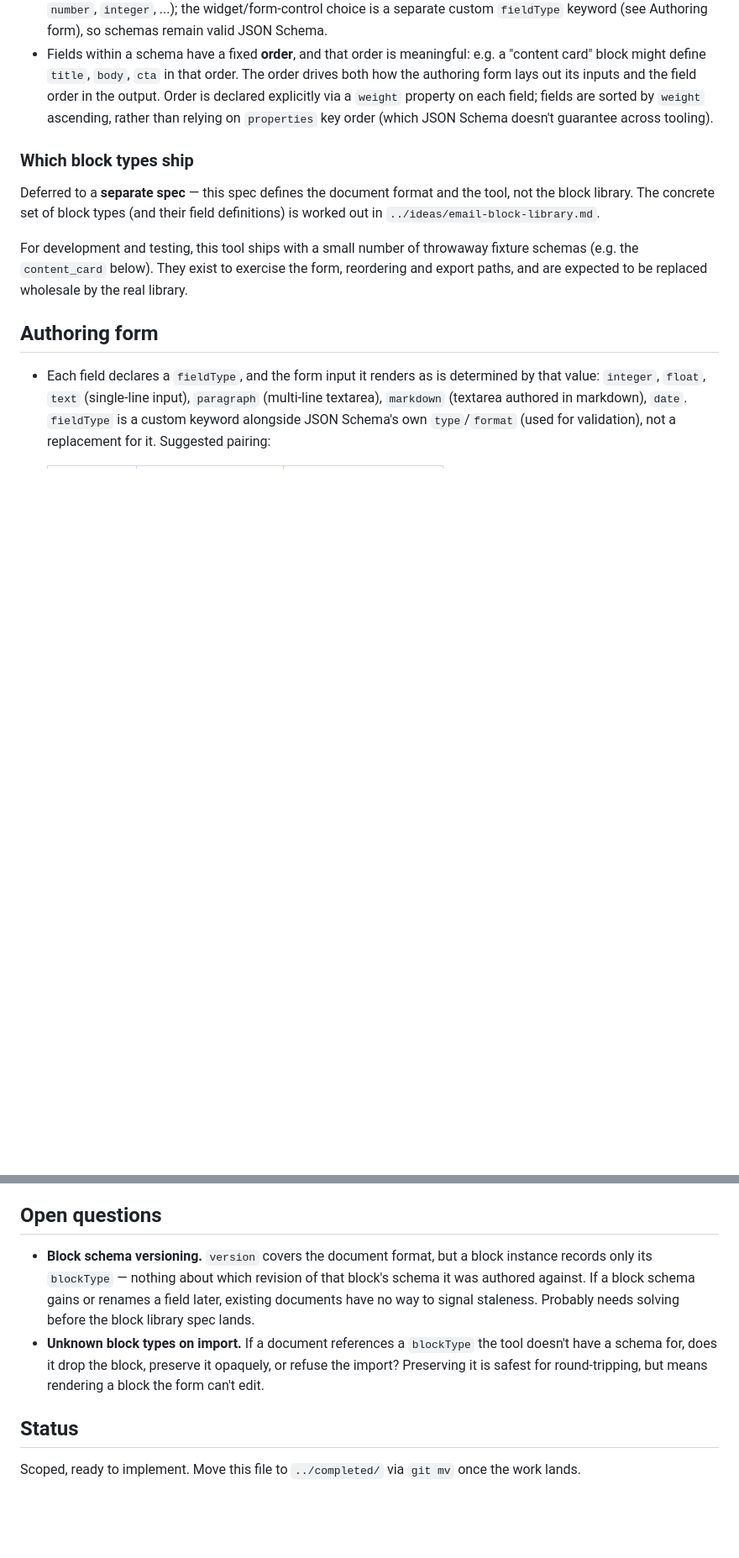
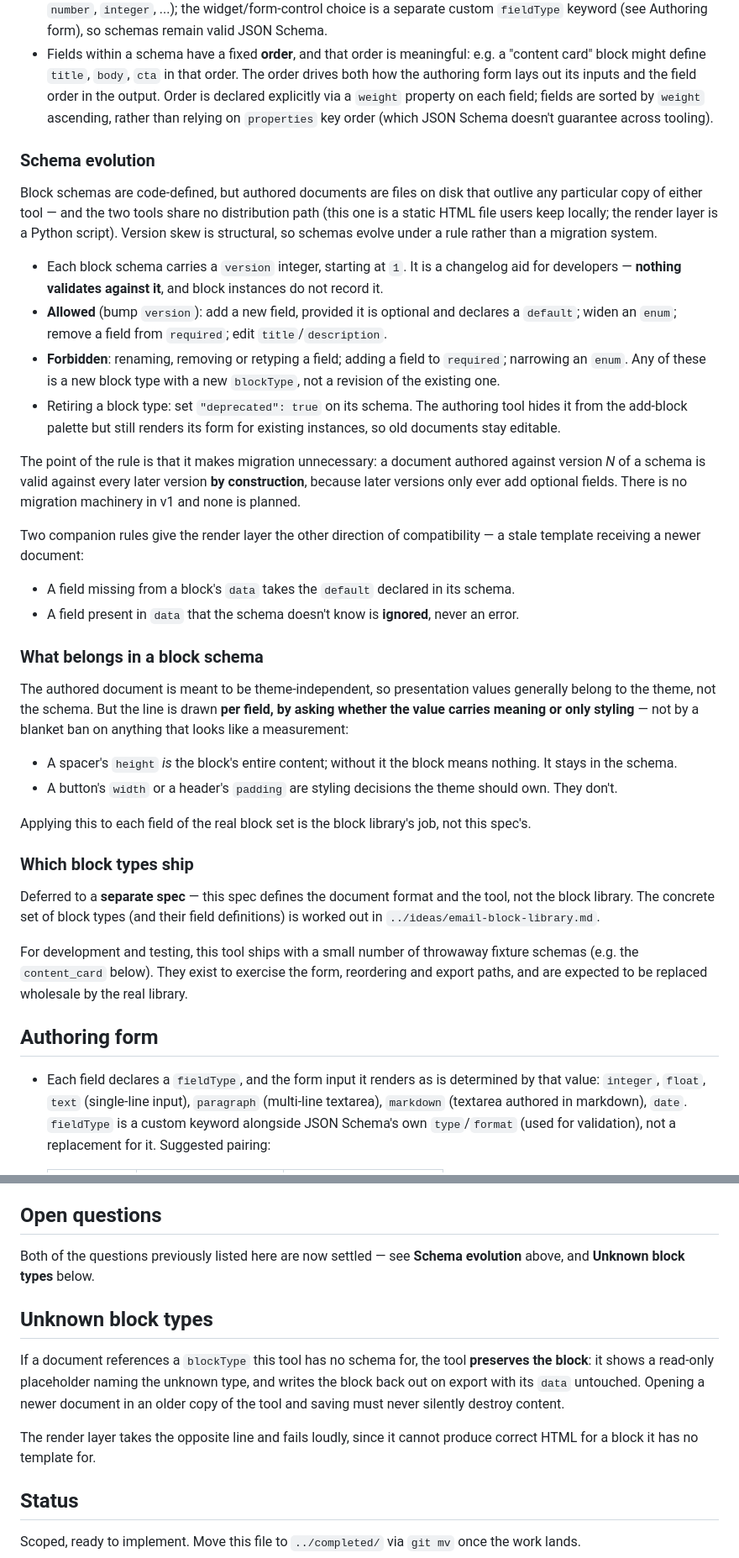
Before and after one commit to infoentropy/emails, a Markdown page: specs/serverless-email-authoring-tool.md, 2 parts joined by grey strips. Shown at 84% size. GitHub-like rendering; blank space fills up the shorter version.

```diff
--- a/specs/serverless-email-authoring-tool.md
+++ b/specs/serverless-email-authoring-tool.md
@@ -25,6 +25,31 @@ Building marketing emails today means hand-editing table-based HTML (see `flipbo
 - Block schemas are **code-defined**, not end-user-defined. The set of available block types and their fields is authored by developers (in the tool's source/config); end users choose from existing block types and fill in field values — they don't create new block types or add/remove fields.
 - Each block type's schema is declared as a **JSON Schema** document (fields as `properties`, and whatever else JSON Schema offers — required fields, descriptions, etc.). `type` stays JSON Schema's own type (`string`, `number`, `integer`, ...); the widget/form-control choice is a separate custom `fieldType` keyword (see Authoring form), so schemas remain valid JSON Schema.
 - Fields within a schema have a fixed **order**, and that order is meaningful: e.g. a "content card" block might define `title`, `body`, `cta` in that order. The order drives both how the authoring form lays out its inputs and the field order in the output. Order is declared explicitly via a `weight` property on each field; fields are sorted by `weight` ascending, rather than relying on `properties` key order (which JSON Schema doesn't guarantee across tooling).
+
+### Schema evolution
+
+Block schemas are code-defined, but authored documents are files on disk that outlive any particular copy of either tool — and the two tools share no distribution path (this one is a static HTML file users keep locally; the render layer is a Python script). Version skew is structural, so schemas evolve under a rule rather than a migration system.
+
+- Each block schema carries a `version` integer, starting at `1`. It is a changelog aid for developers — **nothing validates against it**, and block instances do not record it.
+- **Allowed** (bump `version`): add a new field, provided it is optional and declares a `default`; widen an `enum`; remove a field from `required`; edit `title`/`description`.
+- **Forbidden**: renaming, removing or retyping a field; adding a field to `required`; narrowing an `enum`. Any of these is a new block type with a new `blockType`, not a revision of the existing one.
+- Retiring a block type: set `"deprecated": true` on its schema. The authoring tool hides it from the add-block palette but still renders its form for existing instances, so old documents stay editable.
+
+The point of the rule is that it makes migration unnecessary: a document authored against version *N* of a schema is valid against every later version **by construction**, because later versions only ever add optional fields. There is no migration machinery in v1 and none is planned.
+
+Two companion rules give the render layer the other direction of compatibility — a stale template receiving a newer document:
+
+- A field missing from a block's `data` takes the `default` declared in its schema.
+- A field present in `data` that the schema doesn't know is **ignored**, never an error.
+
+### What belongs in a block schema
+
+The authored document is meant to be theme-independent, so presentation values generally belong to the theme, not the schema. But the line is drawn **per field, by asking whether the value carries meaning or only styling** — not by a blanket ban on anything that looks like a measurement:
+
+- A spacer's `height` *is* the block's entire content; without it the block means nothing. It stays in the schema.
+- A button's `width` or a header's `padding` are styling decisions the theme should own. They don't.
+
+Applying this to each field of the real block set is the block library's job, not this spec's.
 
 ### Which block types ship
 
@@ -170,8 +196,13 @@ Called out explicitly so these read as decisions, not oversights:
 
 ## Open questions
 
-- **Block schema versioning.** `version` covers the document format, but a block instance records only its `blockType` — nothing about which revision of that block's schema it was authored against. If a block schema gains or renames a field later, existing documents have no way to signal staleness. Probably needs solving before the block library spec lands.
-- **Unknown block types on import.** If a document references a `blockType` the tool doesn't have a schema for, does it drop the block, preserve it opaquely, or refuse the import? Preserving it is safest for round-tripping, but means rendering a block the form can't edit.
+Both of the questions previously listed here are now settled — see **Schema evolution** above, and **Unknown block types** below.
+
+## Unknown block types
+
+If a document references a `blockType` this tool has no schema for, the tool **preserves the block**: it shows a read-only placeholder naming the unknown type, and writes the block back out on export with its `data` untouched. Opening a newer document in an older copy of the tool and saving must never silently destroy content.
+
+The render layer takes the opposite line and fails loudly, since it cannot produce correct HTML for a block it has no template for.
 
 ## Status
 
```
Also changed, not shown: other parts of specs/serverless-email-authoring-tool.md (+2 -1 lines), ideas/email-block-library.md (+25 -12 lines), specs/render-layer-tool.md (+13 -2 lines).
